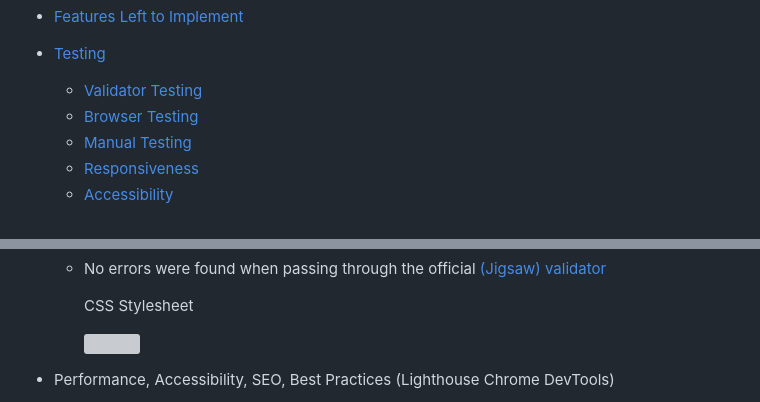
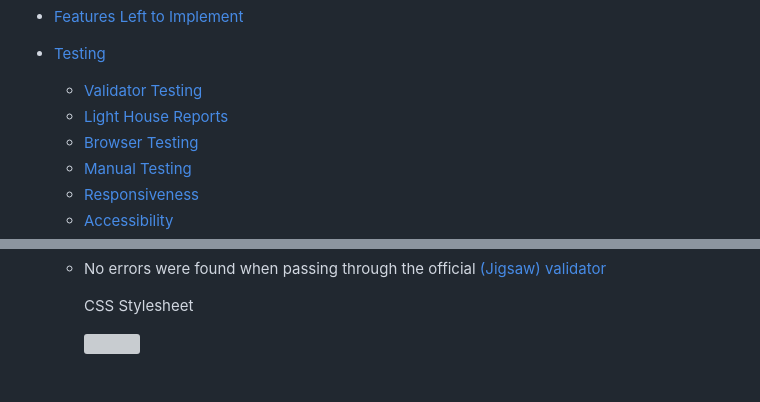
Before and after one commit to GKopanidis/LawnMowerPlates, a Markdown page: README.md, 2 parts joined by grey strips. Rendered like a GitHub page; grey boxes are pictures that could not be loaded.

Commit message:
Update README.md
Add Lighthouse Reports for all sites

```diff
--- a/README.md
+++ b/README.md
@@ -29,6 +29,7 @@ Link to [live site](https://gkopanidis.github.io/LawnMowerPlates/index.html)
 - [Testing](#testing)
 
    - [Validator Testing](#validator-testing)
+   - [Light House Reports](#lighthouse)
    - [Browser Testing](#tested-browser)
    - [Manual Testing](#manual-testing)
    - [Responsiveness](#responsiveness)
@@ -250,5 +251,4 @@ The site contains all necessary features of a simple, functioning website.
 
       <img src="https://github.com/GKopanidis/LawnMowerPlates/assets/145017421/618809e1-a505-43fb-894d-446cdcb5c248">
 
-- Performance, Accessibility, SEO, Best Practices (Lighthouse Chrome DevTools)
 
```
Also changed, not shown: other parts of README.md (+33 -2 lines).
